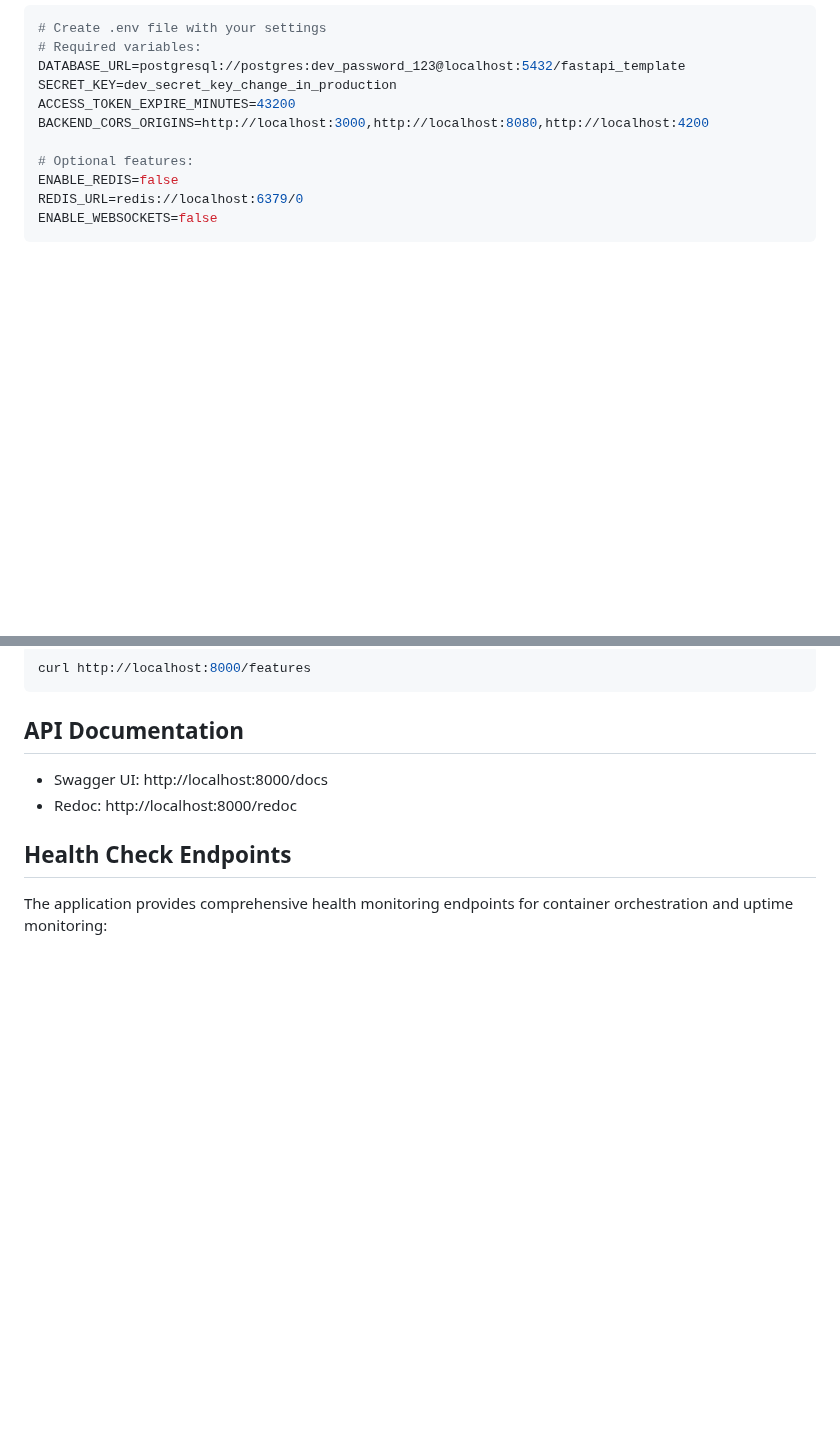
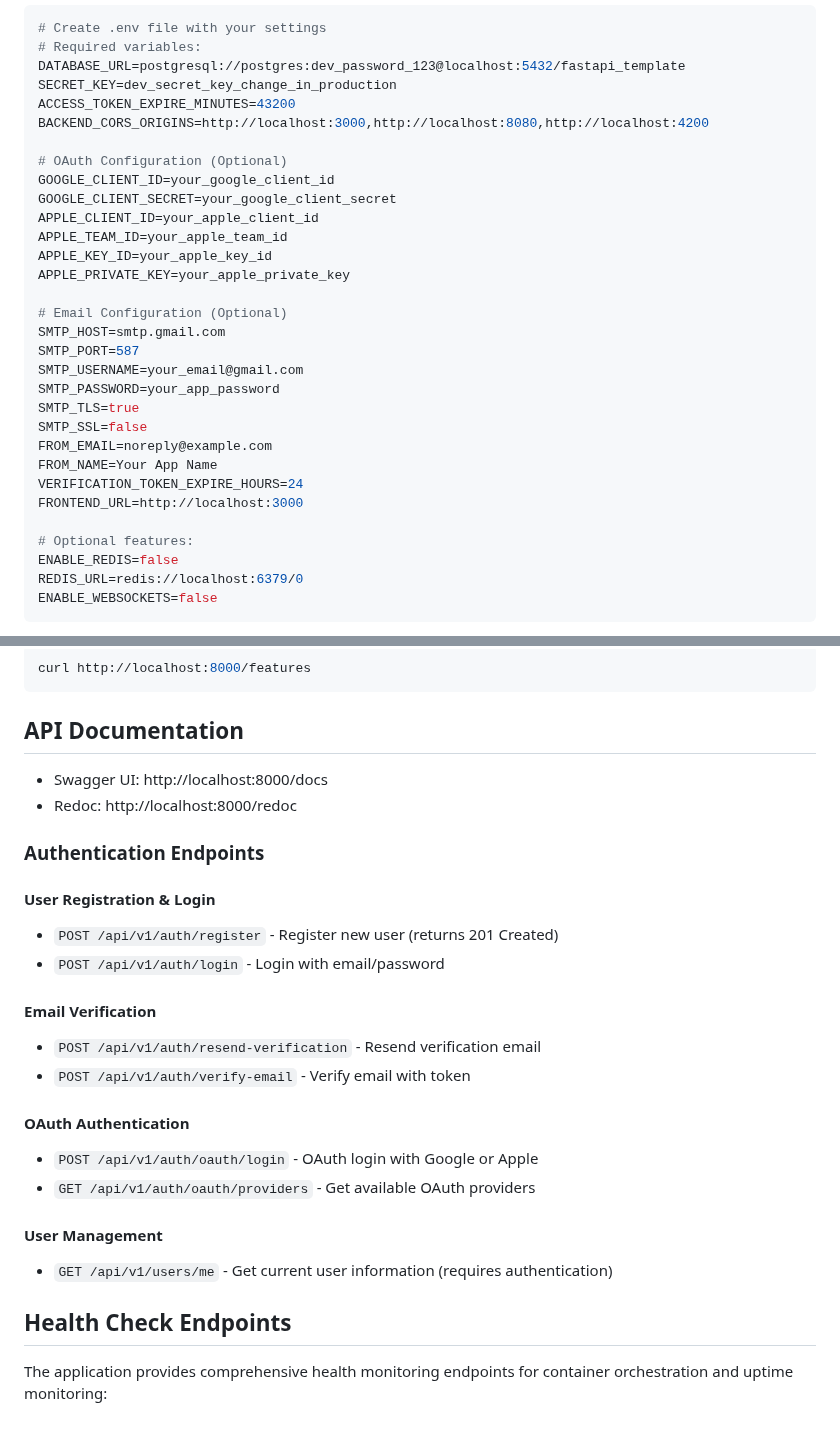
Before and after one commit to triciaward/fast-api-template, a Markdown page: README.md, 2 parts joined by grey strips. Rendered like a GitHub page; blank space fills up the shorter version.

```diff
--- a/README.md
+++ b/README.md
@@ -77,6 +77,26 @@ DATABASE_URL=postgresql://postgres:dev_password_123@localhost:5432/fastapi_templ
 SECRET_KEY=dev_secret_key_change_in_production
 ACCESS_TOKEN_EXPIRE_MINUTES=43200
 BACKEND_CORS_ORIGINS=http://localhost:3000,http://localhost:8080,http://localhost:4200
+
+# OAuth Configuration (Optional)
+GOOGLE_CLIENT_ID=your_google_client_id
+GOOGLE_CLIENT_SECRET=your_google_client_secret
+APPLE_CLIENT_ID=your_apple_client_id
+APPLE_TEAM_ID=your_apple_team_id
+APPLE_KEY_ID=your_apple_key_id
+APPLE_PRIVATE_KEY=your_apple_private_key
+
+# Email Configuration (Optional)
+SMTP_HOST=smtp.gmail.com
+SMTP_PORT=587
+SMTP_USERNAME=your_email@gmail.com
+SMTP_PASSWORD=your_app_password
+SMTP_TLS=true
+SMTP_SSL=false
+FROM_EMAIL=noreply@example.com
+FROM_NAME=Your App Name
+VERIFICATION_TOKEN_EXPIRE_HOURS=24
+FRONTEND_URL=http://localhost:3000
 
 # Optional features:
 ENABLE_REDIS=false
@@ -365,6 +385,23 @@ curl http://localhost:8000/features
 - Swagger UI: http://localhost:8000/docs
 - Redoc: http://localhost:8000/redoc
 
+### Authentication Endpoints
+
+#### User Registration & Login
+- `POST /api/v1/auth/register` - Register new user (returns 201 Created)
+- `POST /api/v1/auth/login` - Login with email/password
+
+#### Email Verification
+- `POST /api/v1/auth/resend-verification` - Resend verification email
+- `POST /api/v1/auth/verify-email` - Verify email with token
+
+#### OAuth Authentication
+- `POST /api/v1/auth/oauth/login` - OAuth login with Google or Apple
+- `GET /api/v1/auth/oauth/providers` - Get available OAuth providers
+
+#### User Management
+- `GET /api/v1/users/me` - Get current user information (requires authentication)
+
 ## Health Check Endpoints
 
 The application provides comprehensive health monitoring endpoints for container orchestration and uptime monitoring:
```
Also changed, not shown: other parts of README.md (+41 -1 lines).
